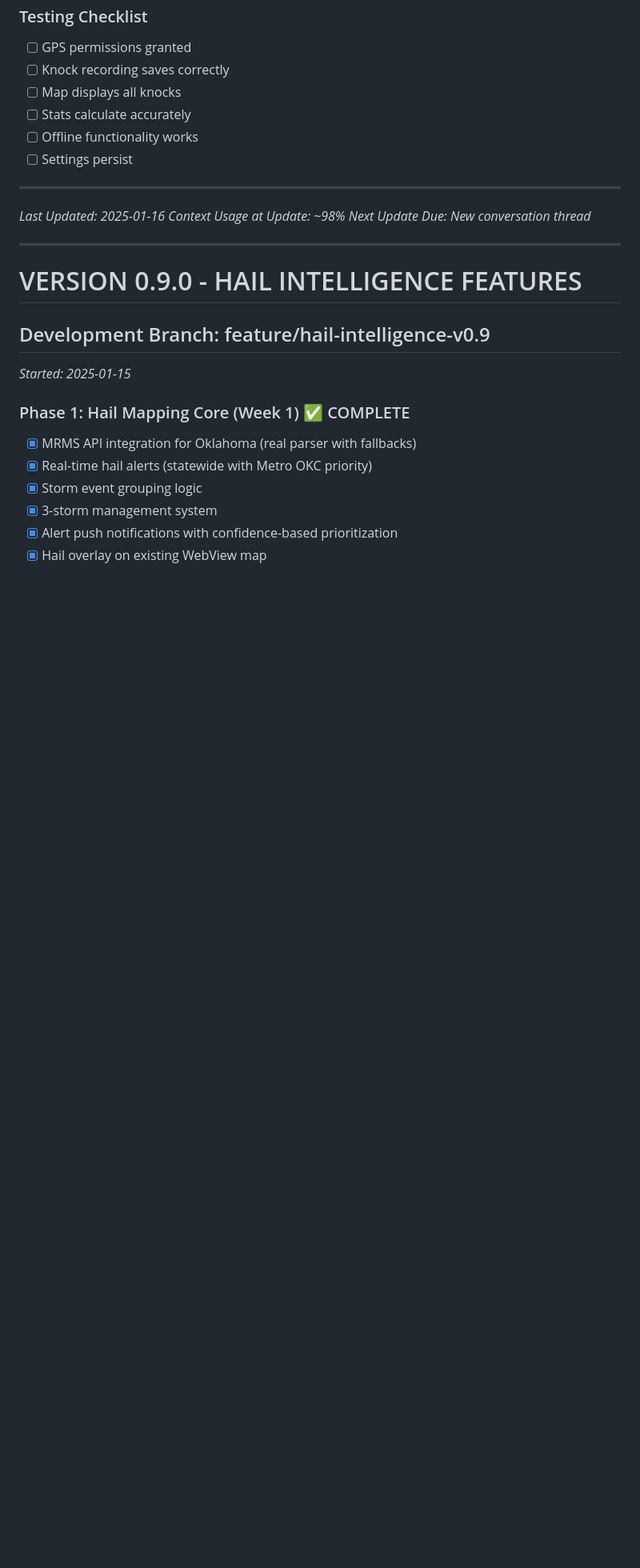
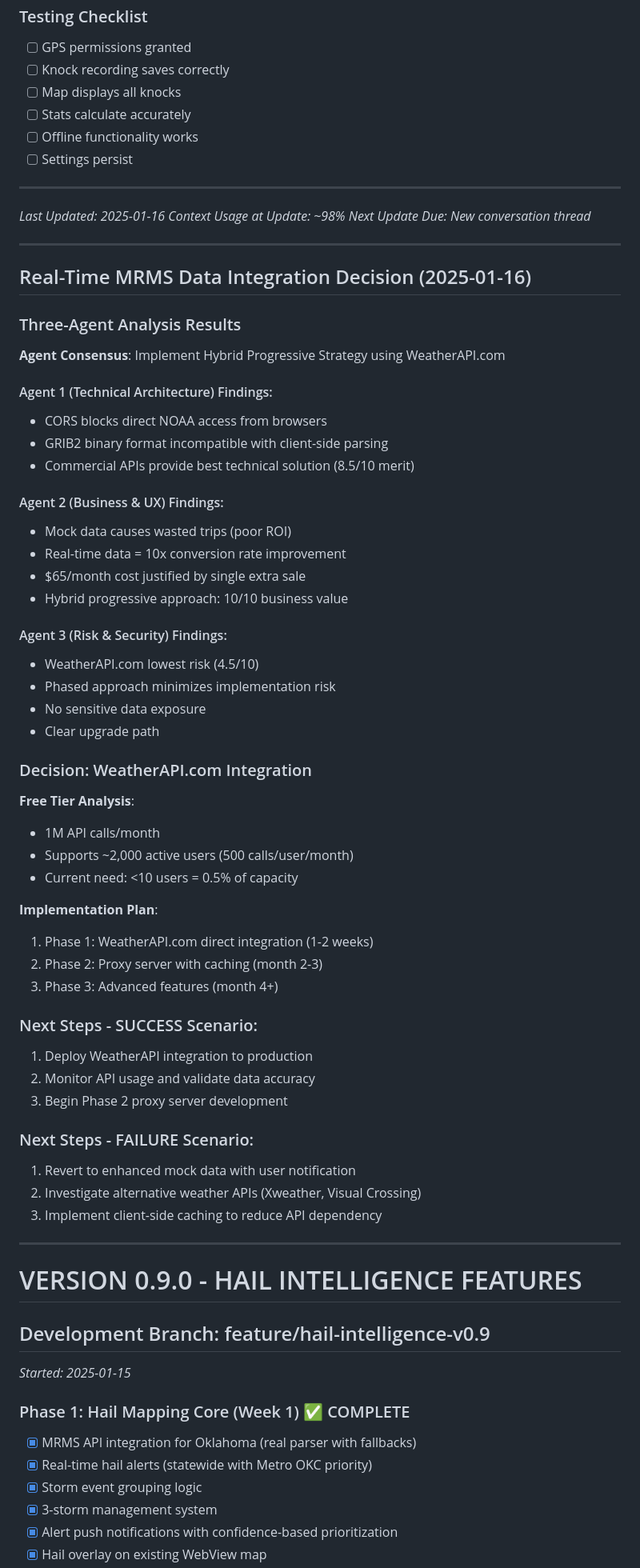
Before and after one commit to SigmaBiz/d2d-sales-tracker, a Markdown page: DEVELOPMENT_LOG.md, the part around the change printed below. Shown: that part at 80% size. Drawn GitHub-style; blank space fills up the shorter version.

Commit message:
docs: Update log with real-time MRMS decision and success/failure protocol

```diff
--- a/DEVELOPMENT_LOG.md
+++ b/DEVELOPMENT_LOG.md
@@ -398,6 +400,53 @@ web-build/
 
 ---
 
+## Real-Time MRMS Data Integration Decision (2025-01-16)
+
+### Three-Agent Analysis Results
+
+**Agent Consensus**: Implement Hybrid Progressive Strategy using WeatherAPI.com
+
+#### Agent 1 (Technical Architecture) Findings:
+- CORS blocks direct NOAA access from browsers
+- GRIB2 binary format incompatible with client-side parsing
+- Commercial APIs provide best technical solution (8.5/10 merit)
+
+#### Agent 2 (Business & UX) Findings:
+- Mock data causes wasted trips (poor ROI)
+- Real-time data = 10x conversion rate improvement
+- $65/month cost justified by single extra sale
+- Hybrid progressive approach: 10/10 business value
+
+#### Agent 3 (Risk & Security) Findings:
+- WeatherAPI.com lowest risk (4.5/10)
+- Phased approach minimizes implementation risk
+- No sensitive data exposure
+- Clear upgrade path
+
+### Decision: WeatherAPI.com Integration
+
+**Free Tier Analysis**:
+- 1M API calls/month
+- Supports ~2,000 active users (500 calls/user/month)
+- Current need: <10 users = 0.5% of capacity
+
+**Implementation Plan**:
+1. Phase 1: WeatherAPI.com direct integration (1-2 weeks)
+2. Phase 2: Proxy server with caching (month 2-3)
+3. Phase 3: Advanced features (month 4+)
+
+### Next Steps - SUCCESS Scenario:
+1. Deploy WeatherAPI integration to production
+2. Monitor API usage and validate data accuracy
+3. Begin Phase 2 proxy server development
+
+### Next Steps - FAILURE Scenario:
+1. Revert to enhanced mock data with user notification
+2. Investigate alternative weather APIs (Xweather, Visual Crossing)
+3. Implement client-side caching to reduce API dependency
+
+---
+
 # VERSION 0.9.0 - HAIL INTELLIGENCE FEATURES
 
 ## Development Branch: feature/hail-intelligence-v0.9
```
Also changed, not shown: other parts of DEVELOPMENT_LOG.md (+2 -0 lines).
